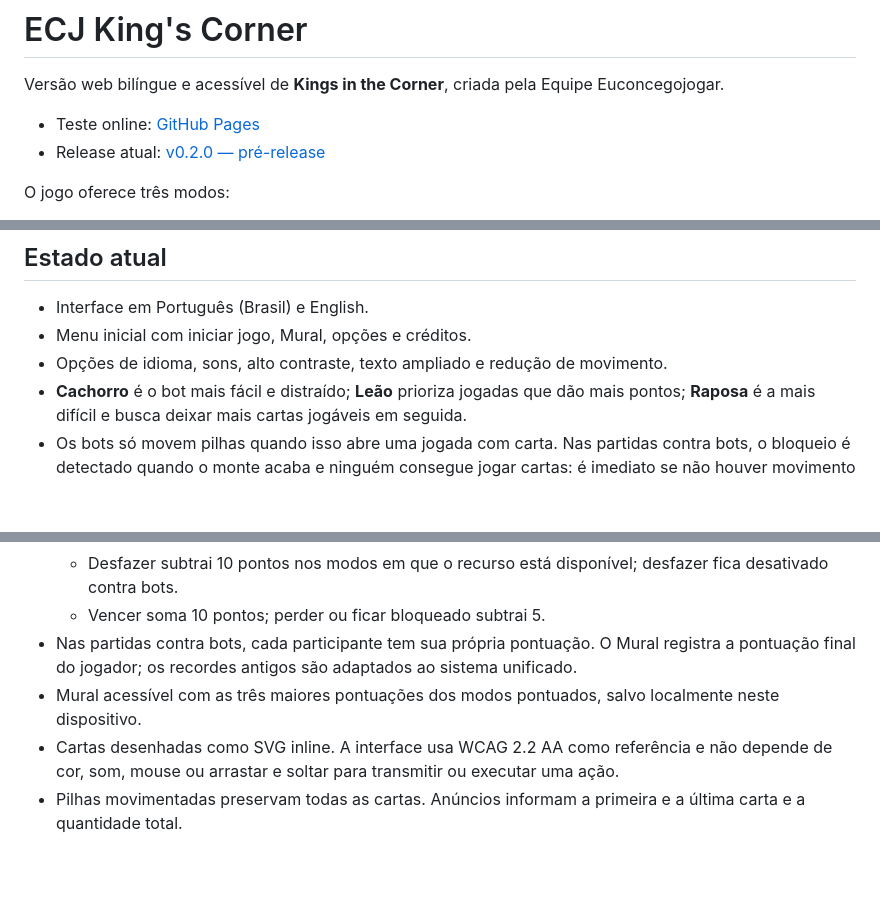
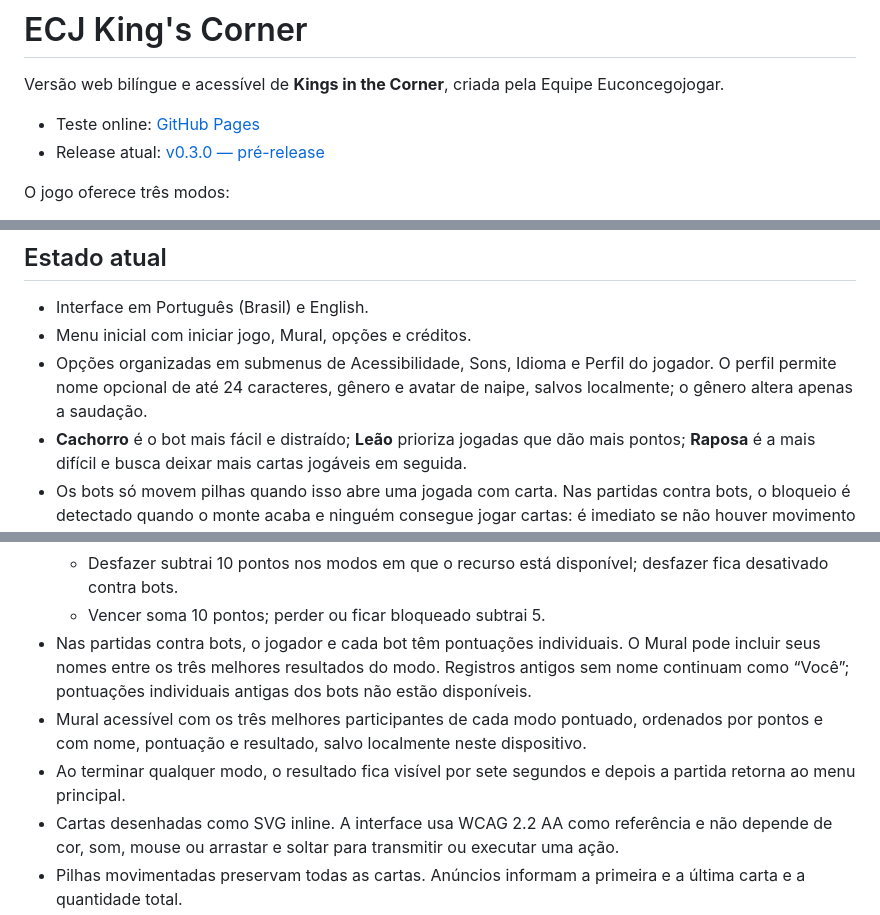
Before and after one commit to concego/Ecj-s-king-s-corner, a Markdown page: README.md, 3 parts joined by grey strips. Drawn GitHub-style; blank space fills up the shorter version.

Commit message:
Document participant scoreboard and player profile

```diff
--- a/README.md
+++ b/README.md
@@ -3,7 +3,7 @@
 Versão web bilíngue e acessível de **Kings in the Corner**, criada pela Equipe Euconcegojogar.
 
 - Teste online: [GitHub Pages](https://concego.github.io/Ecj-s-king-s-corner/)
-- Release atual: [v0.2.0 — pré-release](https://github.com/concego/Ecj-s-king-s-corner/releases/tag/v0.2.0)
+- Release atual: [v0.3.0 — pré-release](https://github.com/concego/Ecj-s-king-s-corner/releases/tag/v0.3.0)
 
 O jogo oferece três modos:
 
@@ -17,7 +17,7 @@ O objetivo das partidas é esvaziar a mão. A pontuação mede o desempenho, mas
 
 - Interface em Português (Brasil) e English.
 - Menu inicial com iniciar jogo, Mural, opções e créditos.
-- Opções de idioma, sons, alto contraste, texto ampliado e redução de movimento.
+- Opções organizadas em submenus de Acessibilidade, Sons, Idioma e Perfil do jogador. O perfil permite nome opcional de até 24 caracteres, gênero e avatar de naipe, salvos localmente; o gênero altera apenas a saudação.
 - **Cachorro** é o bot mais fácil e distraído; **Leão** prioriza jogadas que dão mais pontos; **Raposa** é a mais difícil e busca deixar mais cartas jogáveis em seguida.
 - Os bots só movem pilhas quando isso abre uma jogada com carta. Nas partidas contra bots, o bloqueio é detectado quando o monte acaba e ninguém consegue jogar cartas: é imediato se não houver movimento legal de pilha; caso contrário, ocorre após três rodadas completas sem cartas jogadas.
 - Pontuação unificada nos modos Record solo e contra bots:
@@ -29,8 +29,9 @@ O objetivo das partidas é esvaziar a mão. A pontuação mede o desempenho, mas
   - Repetir o retorno exato de uma carta ou pilha subtrai 5 pontos.
   - Desfazer subtrai 10 pontos nos modos em que o recurso está disponível; desfazer fica desativado contra bots.
   - Vencer soma 10 pontos; perder ou ficar bloqueado subtrai 5.
-- Nas partidas contra bots, cada participante tem sua própria pontuação. O Mural registra a pontuação final do jogador; os recordes antigos são adaptados ao sistema unificado.
-- Mural acessível com as três maiores pontuações dos modos pontuados, salvo localmente neste dispositivo.
+- Nas partidas contra bots, o jogador e cada bot têm pontuações individuais. O Mural pode incluir seus nomes entre os três melhores resultados do modo. Registros antigos sem nome continuam como “Você”; pontuações individuais antigas dos bots não estão disponíveis.
+- Mural acessível com os três melhores participantes de cada modo pontuado, ordenados por pontos e com nome, pontuação e resultado, salvo localmente neste dispositivo.
+- Ao terminar qualquer modo, o resultado fica visível por sete segundos e depois a partida retorna ao menu principal.
 - Cartas desenhadas como SVG inline. A interface usa WCAG 2.2 AA como referência e não depende de cor, som, mouse ou arrastar e soltar para transmitir ou executar uma ação.
 - Pilhas movimentadas preservam todas as cartas. Anúncios informam a primeira e a última carta e a quantidade total.
 - Sons procedurais originais em WAV, gerados pelo script Python em `tools/generate_sounds.py`.
```
